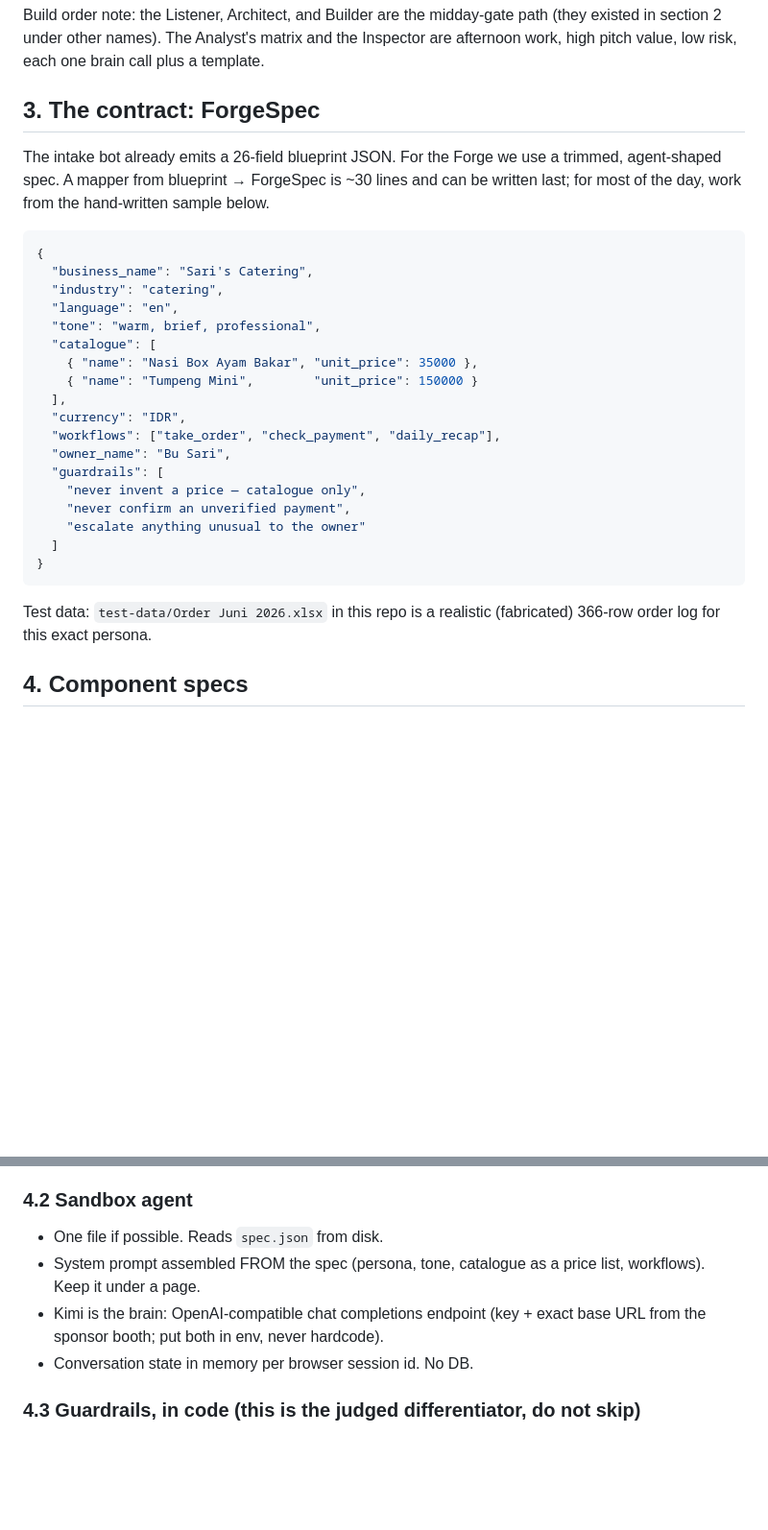
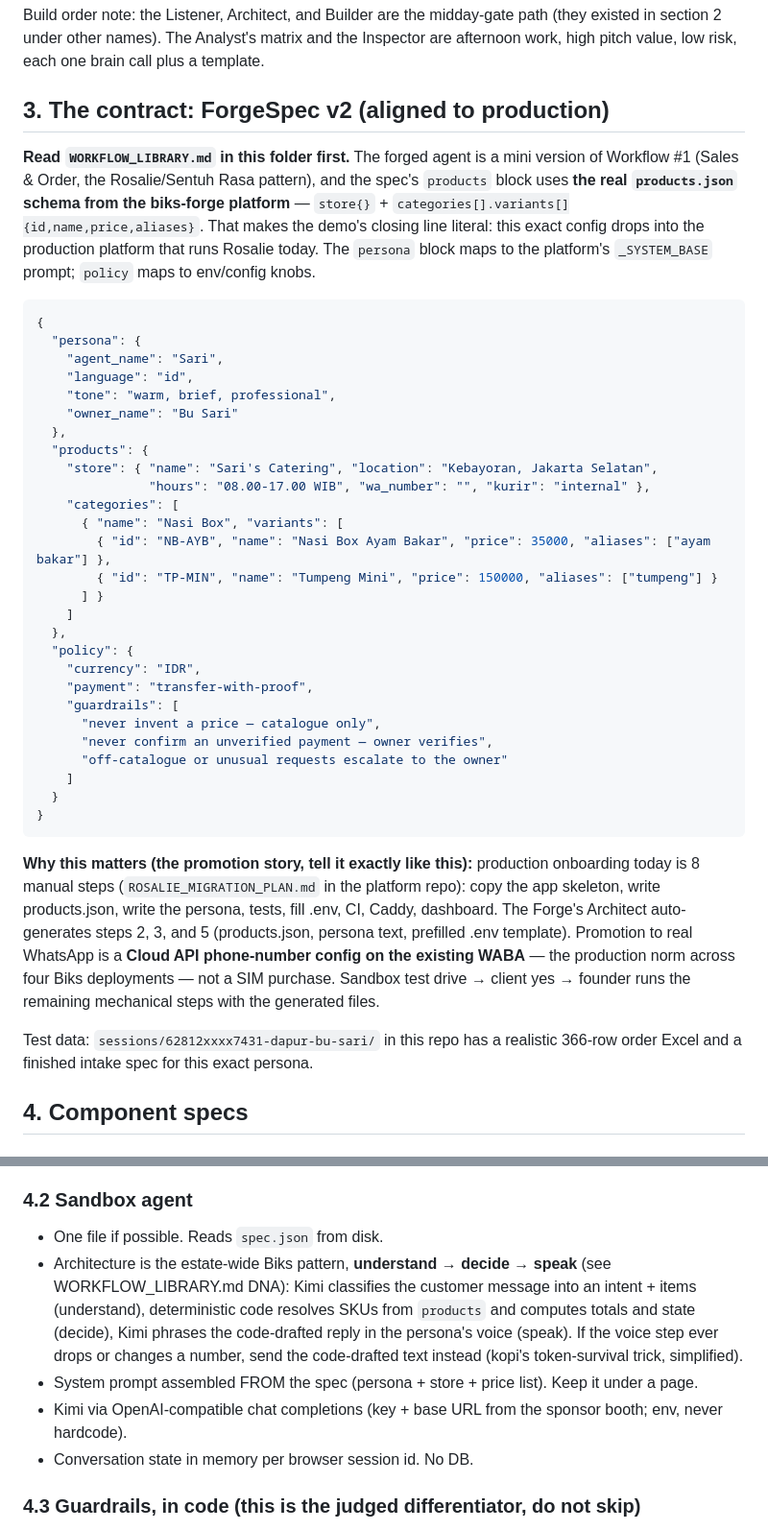
Before and after one commit to Biks-AI-dev/forge-hackathon, a Markdown page: PRD.md, 2 parts joined by grey strips. Shown at 96% size. Drawn GitHub-style; blank space fills up the shorter version.

Commit message:
ForgeSpec v2 aligned to production products.json schema + workflow library
Co-Authored-By: Claude Fable 5 <noreply@anthropic.com>

````diff
--- a/PRD.md
+++ b/PRD.md
@@ -49,32 +49,43 @@ The Biks Method (say it exactly this way to clients and judges): **Listen → Ma
 
 Build order note: the Listener, Architect, and Builder are the midday-gate path (they existed in section 2 under other names). The Analyst's matrix and the Inspector are afternoon work, high pitch value, low risk, each one brain call plus a template.
 
-## 3. The contract: ForgeSpec
+## 3. The contract: ForgeSpec v2 (aligned to production)
 
-The intake bot already emits a 26-field blueprint JSON. For the Forge we use a trimmed, agent-shaped spec. A mapper from blueprint → ForgeSpec is ~30 lines and can be written last; for most of the day, work from the hand-written sample below.
+**Read `WORKFLOW_LIBRARY.md` in this folder first.** The forged agent is a mini version of Workflow #1 (Sales & Order, the Rosalie/Sentuh Rasa pattern), and the spec's `products` block uses **the real `products.json` schema from the biks-forge platform** — `store{}` + `categories[].variants[]{id,name,price,aliases}`. That makes the demo's closing line literal: this exact config drops into the production platform that runs Rosalie today. The `persona` block maps to the platform's `_SYSTEM_BASE` prompt; `policy` maps to env/config knobs.
 
 ```json
 {
-  "business_name": "Sari's Catering",
-  "industry": "catering",
-  "language": "en",
-  "tone": "warm, brief, professional",
-  "catalogue": [
-    { "name": "Nasi Box Ayam Bakar", "unit_price": 35000 },
-    { "name": "Tumpeng Mini",        "unit_price": 150000 }
-  ],
-  "currency": "IDR",
-  "workflows": ["take_order", "check_payment", "daily_recap"],
-  "owner_name": "Bu Sari",
-  "guardrails": [
-    "never invent a price — catalogue only",
-    "never confirm an unverified payment",
-    "escalate anything unusual to the owner"
-  ]
+  "persona": {
+    "agent_name": "Sari",
+    "language": "id",
+    "tone": "warm, brief, professional",
+    "owner_name": "Bu Sari"
+  },
+  "products": {
+    "store": { "name": "Sari's Catering", "location": "Kebayoran, Jakarta Selatan",
+               "hours": "08.00-17.00 WIB", "wa_number": "", "kurir": "internal" },
+    "categories": [
+      { "name": "Nasi Box", "variants": [
+        { "id": "NB-AYB", "name": "Nasi Box Ayam Bakar", "price": 35000, "aliases": ["ayam bakar"] },
+        { "id": "TP-MIN", "name": "Tumpeng Mini", "price": 150000, "aliases": ["tumpeng"] }
+      ] }
+    ]
+  },
+  "policy": {
+    "currency": "IDR",
+    "payment": "transfer-with-proof",
+    "guardrails": [
+      "never invent a price — catalogue only",
+      "never confirm an unverified payment — owner verifies",
+      "off-catalogue or unusual requests escalate to the owner"
+    ]
+  }
 }
 ```
 
-Test data: `test-data/Order Juni 2026.xlsx` in this repo is a realistic (fabricated) 366-row order log for this exact persona.
+**Why this matters (the promotion story, tell it exactly like this):** production onboarding today is 8 manual steps (`ROSALIE_MIGRATION_PLAN.md` in the platform repo): copy the app skeleton, write products.json, write the persona, tests, fill .env, CI, Caddy, dashboard. The Forge's Architect auto-generates steps 2, 3, and 5 (products.json, persona text, prefilled .env template). Promotion to real WhatsApp is a **Cloud API phone-number config on the existing WABA** — the production norm across four Biks deployments — not a SIM purchase. Sandbox test drive → client yes → founder runs the remaining mechanical steps with the generated files.
+
+Test data: `sessions/62812xxxx7431-dapur-bu-sari/` in this repo has a realistic 366-row order Excel and a finished intake spec for this exact persona.
 
 ## 4. Component specs
 
@@ -88,8 +99,9 @@ Test data: `test-data/Order Juni 2026.xlsx` in this repo is a realistic (fabrica
 ### 4.2 Sandbox agent
 
 - One file if possible. Reads `spec.json` from disk.
-- System prompt assembled FROM the spec (persona, tone, catalogue as a price list, workflows). Keep it under a page.
-- Kimi is the brain: OpenAI-compatible chat completions endpoint (key + exact base URL from the sponsor booth; put both in env, never hardcode).
+- Architecture is the estate-wide Biks pattern, **understand → decide → speak** (see WORKFLOW_LIBRARY.md DNA): Kimi classifies the customer message into an intent + items (understand), deterministic code resolves SKUs from `products` and computes totals and state (decide), Kimi phrases the code-drafted reply in the persona's voice (speak). If the voice step ever drops or changes a number, send the code-drafted text instead (kopi's token-survival trick, simplified).
+- System prompt assembled FROM the spec (persona + store + price list). Keep it under a page.
+- Kimi via OpenAI-compatible chat completions (key + base URL from the sponsor booth; env, never hardcode).
 - Conversation state in memory per browser session id. No DB.
 
 ### 4.3 Guardrails, in code (this is the judged differentiator, do not skip)
````
Also changed, not shown: WORKFLOW_LIBRARY.md (added, +30 -0 lines).
